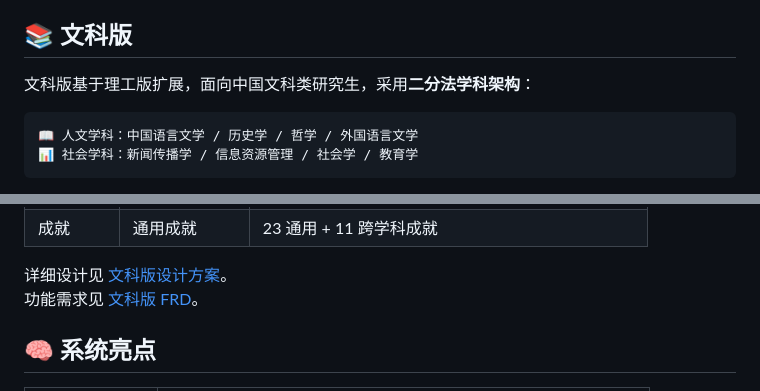
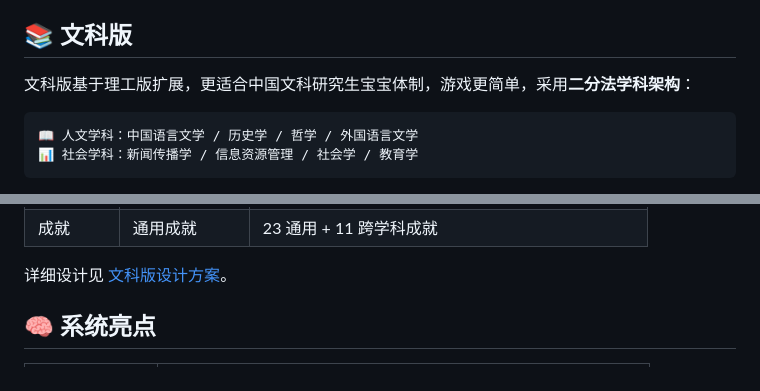
Before and after one commit to kw66/PhD_Simulator, a Markdown page: README.md, 2 parts joined by grey strips. Drawn GitHub-style.

Commit message:
Clarify 文科版 description in README
Updated the description of the 文科版 section to clarify its suitability for Chinese liberal arts graduate students and simplified the language.

````diff
--- a/README.md
+++ b/README.md
@@ -46,7 +46,7 @@
 
 ## 📚 文科版
 
-文科版基于理工版扩展，面向中国文科类研究生，采用**二分法学科架构**：
+文科版基于理工版扩展，更适合中国文科研究生宝宝体制，游戏更简单，采用**二分法学科架构**：
 
 ```
 📖 人文学科：中国语言文学 / 历史学 / 哲学 / 外国语言文学
@@ -73,7 +73,6 @@
 | 成就 | 通用成就 | 23 通用 + 11 跨学科成就 |
 
 详细设计见 [文科版设计方案](./文科版研究生模拟器_统一设计方案.md)。
-功能需求见 [文科版 FRD](./文科版研究生模拟器_FRD.md)。
 
 ## 🧠 系统亮点
 
````
